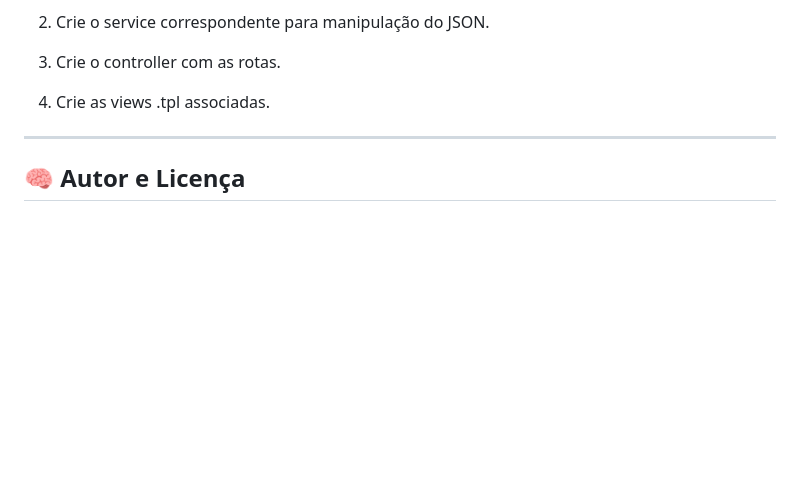
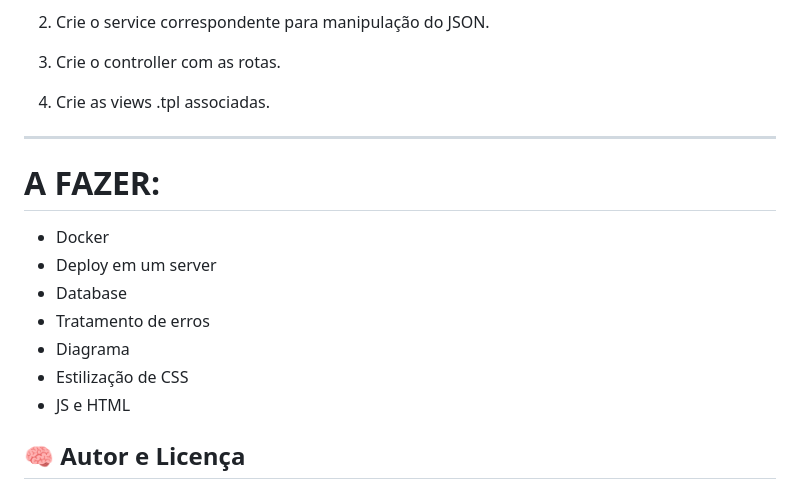
Before and after one commit to christian19s/EPF-Christian-Luan, a Markdown page: README.md, the part around the change. GitHub-like rendering; blank space fills up the shorter version.

Commit message:
leia isso.

```diff
--- a/README.md
+++ b/README.md
@@ -107,6 +107,17 @@ Para adicionar novos modelos (ex: Atividades):
 
 ---
 
+# A FAZER:
+
+- Docker
+- Deploy em um server
+- Database
+- Tratamento de erros
+- Diagrama
+- Estilização de CSS
+- JS e HTML
+
+
 ## 🧠 Autor e Licença
 Projeto desenvolvido como template didático para disciplinas de Programação Orientada a Objetos, baseado no [BMVC](https://github.com/hgmachine/bmvc_start_from_this).
 Você pode reutilizar, modificar e compartilhar livremente.
```
